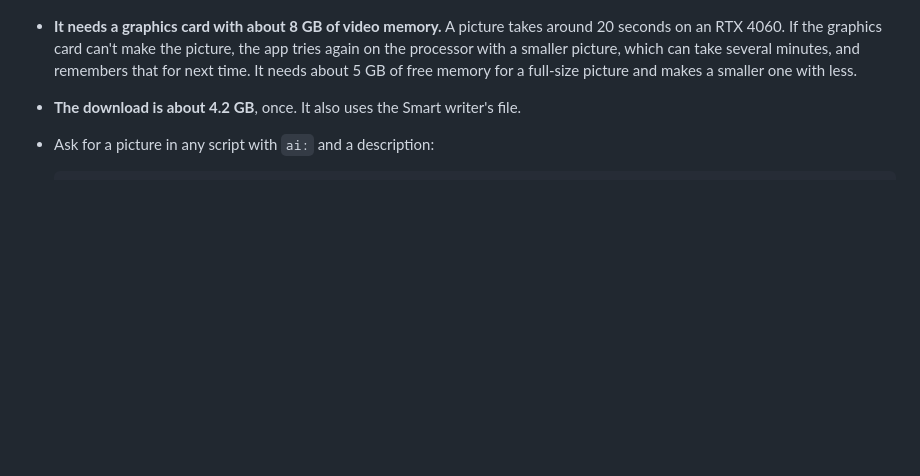
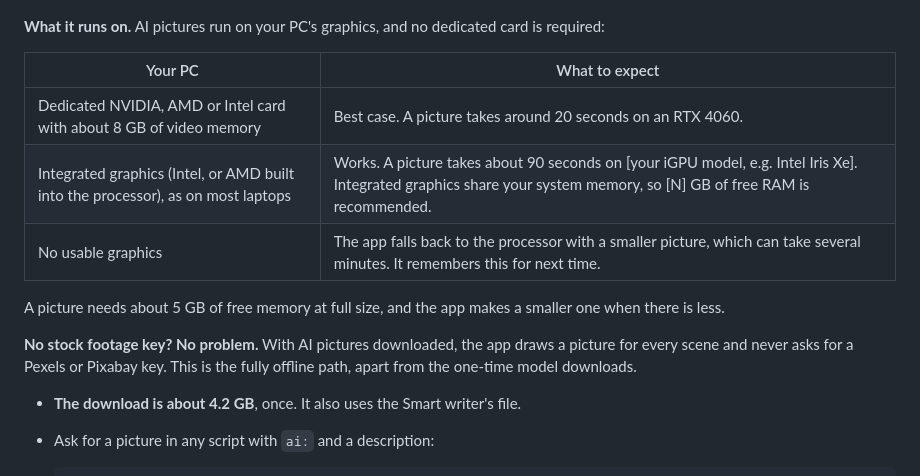
Before and after one commit to bodrumundenizi-beep/free-ai-video-generator, a Markdown page: README.md, the part around the change. Drawn GitHub-style; blank space fills up the shorter version.

Commit message:
Revise AI pictures system requirements in README
Updated system requirements and graphics card information for AI pictures. Added a table for clarity on performance expectations based on hardware.

```diff
--- a/README.md
+++ b/README.md
@@ -369,11 +369,17 @@ press **Download** there.
 
 ![The AI pictures tab](docs/aiimages.png)
 
-- **It needs a graphics card with about 8 GB of video memory.** A picture takes around
-  20 seconds on an RTX 4060. If the graphics card can't make the picture, the app tries
-  again on the processor with a smaller picture, which can take several minutes, and
-  remembers that for next time. It needs about 5 GB of free memory for a full-size picture
-  and makes a smaller one with less.
+**What it runs on.** AI pictures run on your PC's graphics, and no dedicated card is required:
+
+| Your PC | What to expect |
+|---|---|
+| Dedicated NVIDIA, AMD or Intel card with about 8 GB of video memory | Best case. A picture takes around 20 seconds on an RTX 4060. |
+| Integrated graphics (Intel, or AMD built into the processor), as on most laptops | Works. A picture takes about 90 seconds on [your iGPU model, e.g. Intel Iris Xe]. Integrated graphics share your system memory, so [N] GB of free RAM is recommended. |
+| No usable graphics | The app falls back to the processor with a smaller picture, which can take several minutes. It remembers this for next time. |
+
+A picture needs about 5 GB of free memory at full size, and the app makes a smaller one when there is less.
+
+**No stock footage key? No problem.** With AI pictures downloaded, the app draws a picture for every scene and never asks for a Pexels or Pixabay key. This is the fully offline path, apart from the one-time model downloads.
 - **The download is about 4.2 GB**, once. It also uses the Smart writer's file.
 - Ask for a picture in any script with `ai:` and a description:
 
```
